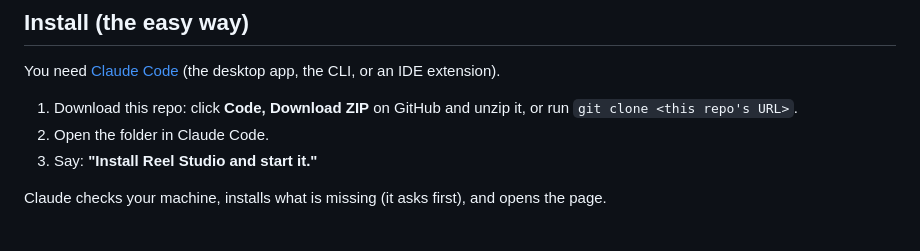
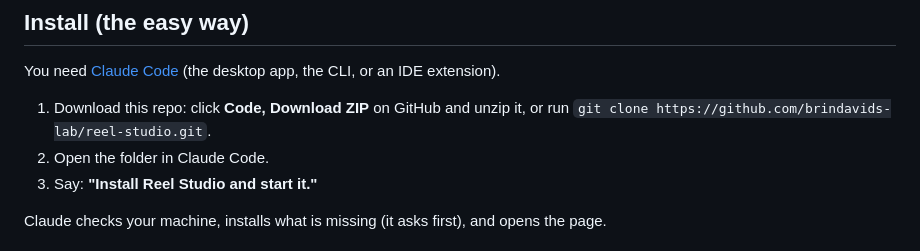
Before and after one commit to brindavids-lab/reel-studio, a Markdown page: README.md, the part around the change. Rendered like a GitHub page.

Commit message:
README: use the real clone URL
Co-Authored-By: Claude Sonnet 5.5 <noreply@anthropic.com>

```diff
--- a/README.md
+++ b/README.md
@@ -16,7 +16,7 @@ Everything runs on your own computer. Your video is never uploaded anywhere.
 
 You need [Claude Code](https://claude.com/claude-code) (the desktop app, the CLI, or an IDE extension).
 
-1. Download this repo: click **Code, Download ZIP** on GitHub and unzip it, or run `git clone <this repo's URL>`.
+1. Download this repo: click **Code, Download ZIP** on GitHub and unzip it, or run `git clone https://github.com/brindavids-lab/reel-studio.git`.
 2. Open the folder in Claude Code.
 3. Say: **"Install Reel Studio and start it."**
 
```
